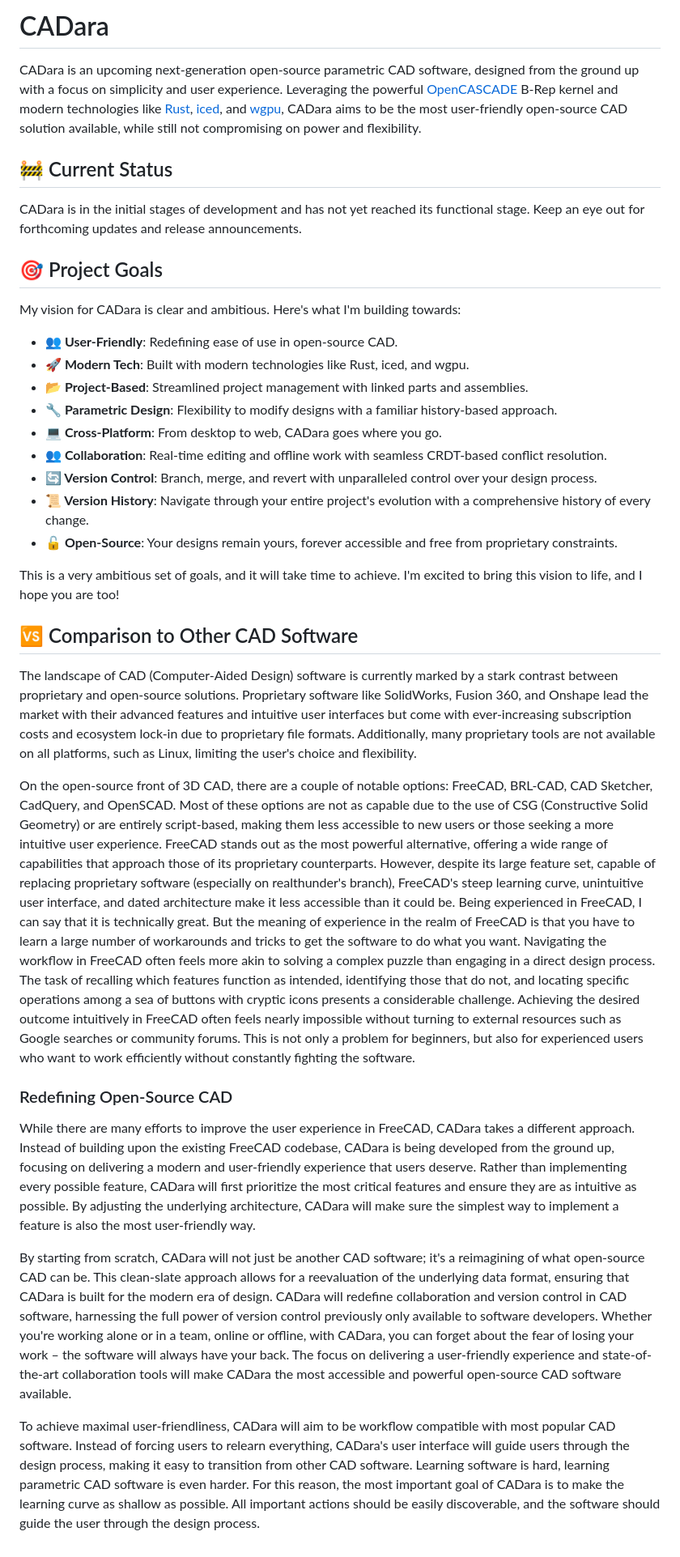
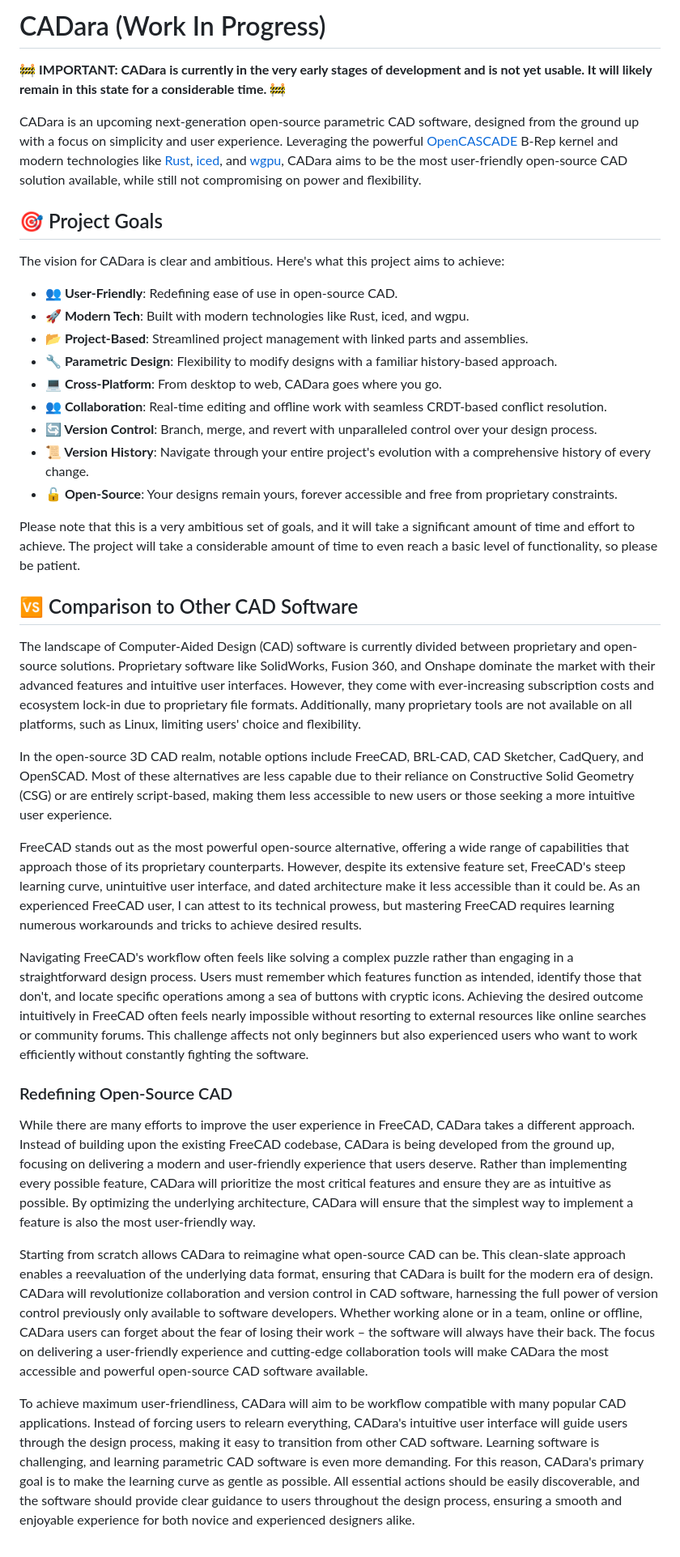
Before and after one commit to maximmaxim345/cadara, a Markdown page: README.md, the part around the change. Shown: that part at 81% size. GitHub-like rendering.

Commit message:
docs: update readme
Improve readability and add more emphasis that this project is a WIP

```diff
--- a/README.md
+++ b/README.md
@@ -1,14 +1,12 @@
-# CADara
+# CADara (Work In Progress)
+
+🚧 **IMPORTANT: CADara is currently in the very early stages of development and is not yet usable. It will likely remain in this state for a considerable time.** 🚧
 
 CADara is an upcoming next-generation open-source parametric CAD software, designed from the ground up with a focus on simplicity and user experience. Leveraging the powerful [OpenCASCADE](https://dev.opencascade.org/) B-Rep kernel and modern technologies like [Rust](https://www.rust-lang.org/), [iced](https://iced.rs/), and [wgpu](https://wgpu.rs/), CADara aims to be the most user-friendly open-source CAD solution available, while still not compromising on power and flexibility.
 
-## 🚧 Current Status
-
-CADara is in the initial stages of development and has not yet reached its functional stage. Keep an eye out for forthcoming updates and release announcements.
-
 ## 🎯 Project Goals
 
-My vision for CADara is clear and ambitious. Here's what I'm building towards:
+The vision for CADara is clear and ambitious. Here's what this project aims to achieve:
 
 - **👥 User-Friendly**: Redefining ease of use in open-source CAD.
 - **🚀 Modern Tech**: Built with modern technologies like Rust, iced, and wgpu.
@@ -20,29 +18,22 @@ My vision for CADara is clear and ambitious. Here's what I'm building towards:
 - **📜 Version History**: Navigate through your entire project's evolution with a comprehensive history of every change.
 - **🔓 Open-Source**: Your designs remain yours, forever accessible and free from proprietary constraints.
 
-This is a very ambitious set of goals, and it will take time to achieve. I'm excited to bring this vision to life, and I hope you are too!
+Please note that this is a very ambitious set of goals, and it will take a significant amount of time and effort to achieve. The project will take a considerable amount of time to even reach a basic level of functionality, so please be patient.
 
 ## 🆚 Comparison to Other CAD Software
 
-The landscape of CAD (Computer-Aided Design) software is currently marked by a stark contrast between proprietary and open-source solutions. Proprietary software like SolidWorks, Fusion 360, and Onshape lead the market with their advanced features and intuitive user interfaces but come with ever-increasing subscription costs and ecosystem lock-in due to proprietary file formats. Additionally, many proprietary tools are not available on all platforms, such as Linux, limiting the user's choice and flexibility.
+The landscape of Computer-Aided Design (CAD) software is currently divided between proprietary and open-source solutions. Proprietary software like SolidWorks, Fusion 360, and Onshape dominate the market with their advanced features and intuitive user interfaces. However, they come with ever-increasing subscription costs and ecosystem lock-in due to proprietary file formats. Additionally, many proprietary tools are not available on all platforms, such as Linux, limiting users' choice and flexibility.
 
-On the open-source front of 3D CAD, there are a couple of notable options: FreeCAD, BRL-CAD, CAD Sketcher, CadQuery, and OpenSCAD.
-Most of these options are not as capable due to the use of CSG (Constructive Solid Geometry) or are entirely script-based, making them less accessible to new users or those seeking a more intuitive user experience.
-FreeCAD stands out as the most powerful alternative, offering a wide range of capabilities that approach those of its proprietary counterparts. However, despite its large feature set, capable of replacing proprietary software (especially on realthunder's branch), FreeCAD's steep learning curve, unintuitive user interface, and dated architecture make it less accessible than it could be.
-Being experienced in FreeCAD, I can say that it is technically great. But the meaning of experience in the realm of FreeCAD is that you have to learn a large number of workarounds and tricks to get the software to do what you want.
-Navigating the workflow in FreeCAD often feels more akin to solving a complex puzzle than engaging in a direct design process. The task of recalling which features function as intended, identifying those that do not, and locating specific operations among a sea of buttons with cryptic icons presents a considerable challenge. Achieving the desired outcome intuitively in FreeCAD often feels nearly impossible without turning to external resources such as Google searches or community forums.
-This is not only a problem for beginners, but also for experienced users who want to work efficiently without constantly fighting the software.
+In the open-source 3D CAD realm, notable options include FreeCAD, BRL-CAD, CAD Sketcher, CadQuery, and OpenSCAD. Most of these alternatives are less capable due to their reliance on Constructive Solid Geometry (CSG) or are entirely script-based, making them less accessible to new users or those seeking a more intuitive user experience.
+
+FreeCAD stands out as the most powerful open-source alternative, offering a wide range of capabilities that approach those of its proprietary counterparts. However, despite its extensive feature set, FreeCAD's steep learning curve, unintuitive user interface, and dated architecture make it less accessible than it could be. As an experienced FreeCAD user, I can attest to its technical prowess, but mastering FreeCAD requires learning numerous workarounds and tricks to achieve desired results.
+
+Navigating FreeCAD's workflow often feels like solving a complex puzzle rather than engaging in a straightforward design process. Users must remember which features function as intended, identify those that don't, and locate specific operations among a sea of buttons with cryptic icons. Achieving the desired outcome intuitively in FreeCAD often feels nearly impossible without resorting to external resources like online searches or community forums. This challenge affects not only beginners but also experienced users who want to work efficiently without constantly fighting the software.
 
 ### Redefining Open-Source CAD
-While there are many efforts to improve the user experience in FreeCAD, CADara takes a different approach.
-Instead of building upon the existing FreeCAD codebase, CADara is being developed from the ground up, focusing on delivering a modern and user-friendly experience that users deserve. Rather than implementing every possible feature, CADara will first prioritize the most critical features and ensure they are as intuitive as possible.
-By adjusting the underlying architecture, CADara will make sure the simplest way to implement a feature is also the most user-friendly way.
 
-By starting from scratch, CADara will not just be another CAD software; it's a reimagining of what open-source CAD can be. This clean-slate approach allows for a reevaluation of the underlying data format, ensuring that CADara is built for the modern era of design.
-CADara will redefine collaboration and version control in CAD software, harnessing the full power of version control previously only available to software developers.
-Whether you're working alone or in a team, online or offline, with CADara, you can forget about the fear of losing your work – the software will always have your back.
-The focus on delivering a user-friendly experience and state-of-the-art collaboration tools will make CADara the most accessible and powerful open-source CAD software available.
+While there are many efforts to improve the user experience in FreeCAD, CADara takes a different approach. Instead of building upon the existing FreeCAD codebase, CADara is being developed from the ground up, focusing on delivering a modern and user-friendly experience that users deserve. Rather than implementing every possible feature, CADara will prioritize the most critical features and ensure they are as intuitive as possible. By optimizing the underlying architecture, CADara will ensure that the simplest way to implement a feature is also the most user-friendly way.
 
-To achieve maximal user-friendliness, CADara will aim to be workflow compatible with most popular CAD software. Instead of forcing users to relearn everything, CADara's user interface will guide users through the design process, making it easy to transition from other CAD software.
-Learning software is hard, learning parametric CAD software is even harder. For this reason, the most important goal of CADara is to make the learning curve as shallow as possible.
-All important actions should be easily discoverable, and the software should guide the user through the design process.
+Starting from scratch allows CADara to reimagine what open-source CAD can be. This clean-slate approach enables a reevaluation of the underlying data format, ensuring that CADara is built for the modern era of design. CADara will revolutionize collaboration and version control in CAD software, harnessing the full power of version control previously only available to software developers. Whether working alone or in a team, online or offline, CADara users can forget about the fear of losing their work – the software will always have their back. The focus on delivering a user-friendly experience and cutting-edge collaboration tools will make CADara the most accessible and powerful open-source CAD software available.
+
+To achieve maximum user-friendliness, CADara will aim to be workflow compatible with many popular CAD applications. Instead of forcing users to relearn everything, CADara's intuitive user interface will guide users through the design process, making it easy to transition from other CAD software. Learning software is challenging, and learning parametric CAD software is even more demanding. For this reason, CADara's primary goal is to make the learning curve as gentle as possible. All essential actions should be easily discoverable, and the software should provide clear guidance to users throughout the design process, ensuring a smooth and enjoyable experience for both novice and experienced designers alike.
```
